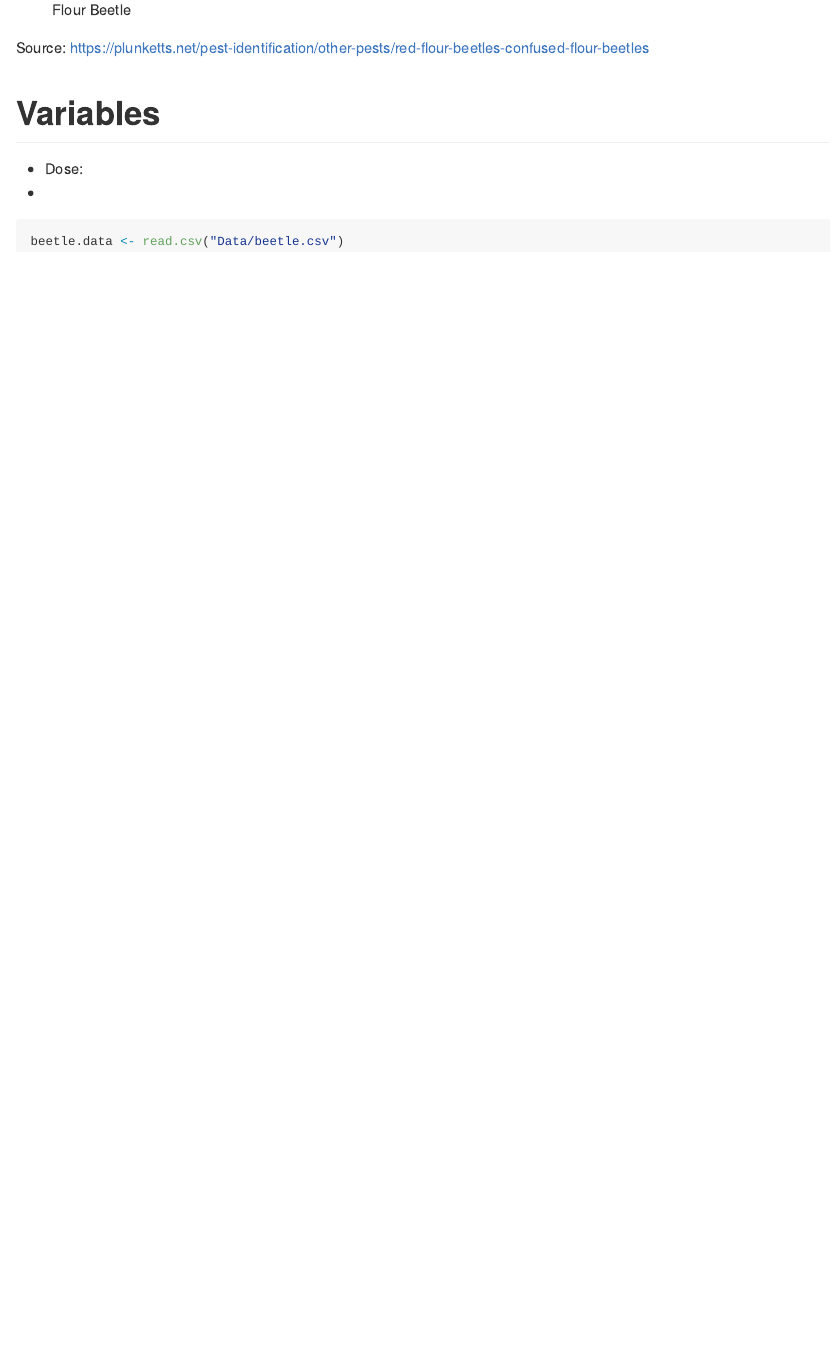
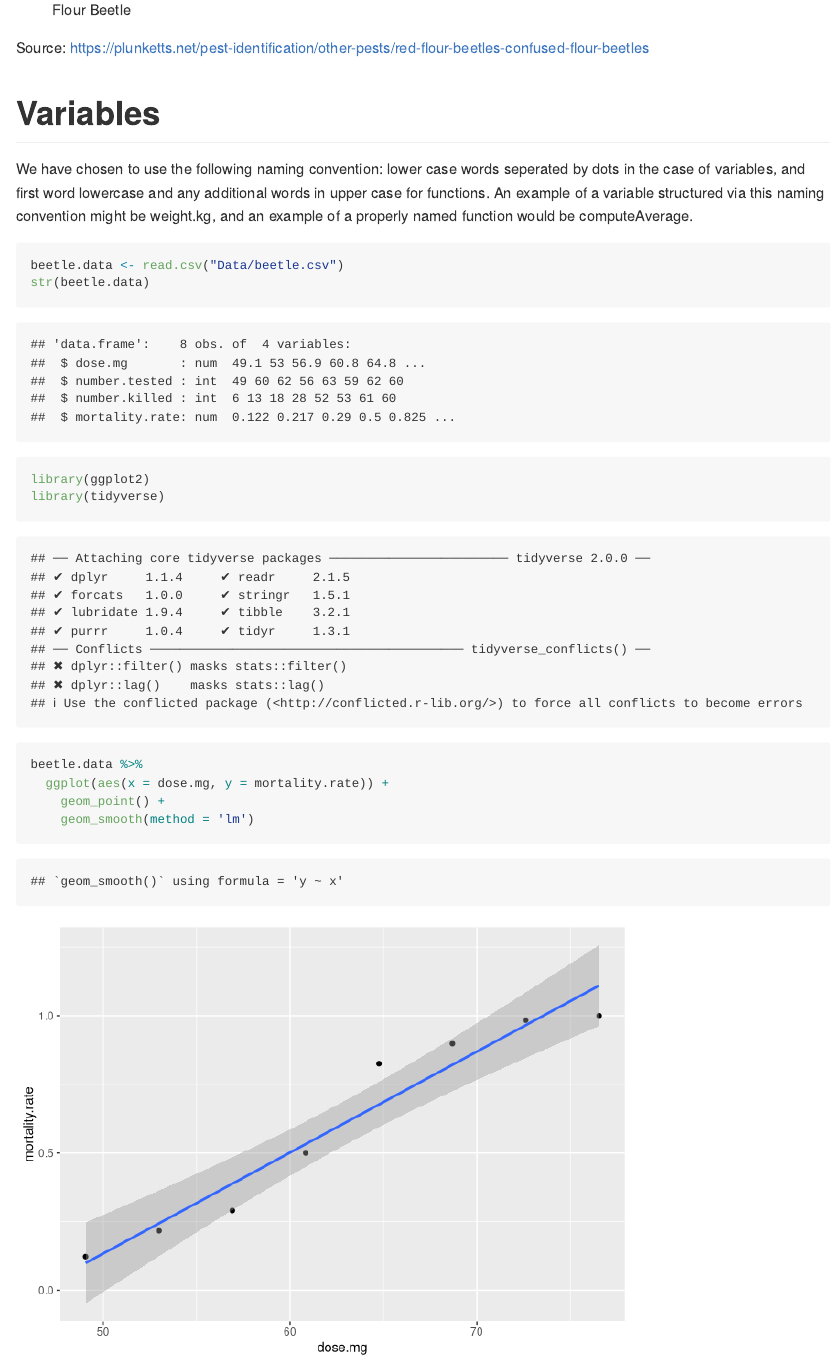
Before and after one commit to Bramminator/Bioinformatics-week-2-project-, an R Markdown document (README.Rmd): the page in a window 1100 px wide, from 880 px down. Rendered offline with R 4.5, knitr and Pandoc, with nearby package versions.

Commit message:
Added a plot and comments on naming convention

````diff
--- a/README.Rmd
+++ b/README.Rmd
@@ -20,9 +20,21 @@ This data set illustrates the acute mortality of flour beetles (Tribolium confus
 Source: https://plunketts.net/pest-identification/other-pests/red-flour-beetles-confused-flour-beetles
 
 # Variables
-* Dose:
-*
+
+We have chosen to use the following naming convention: lower case words seperated by dots in the case of variables, and first word lowercase and any additional words in upper case for functions. An example of a variable structured via this naming convention might be weight.kg, and an example of a properly named function would be computeAverage.
 
 ```{r}
 beetle.data <- read.csv("Data/beetle.csv")
+str(beetle.data)
 ```
+
+
+```{r}
+library(ggplot2)
+library(tidyverse)
+beetle.data %>%
+  ggplot(aes(x = dose.mg, y = mortality.rate)) +
+    geom_point() +
+    geom_smooth(method = 'lm')
+
+```
````
